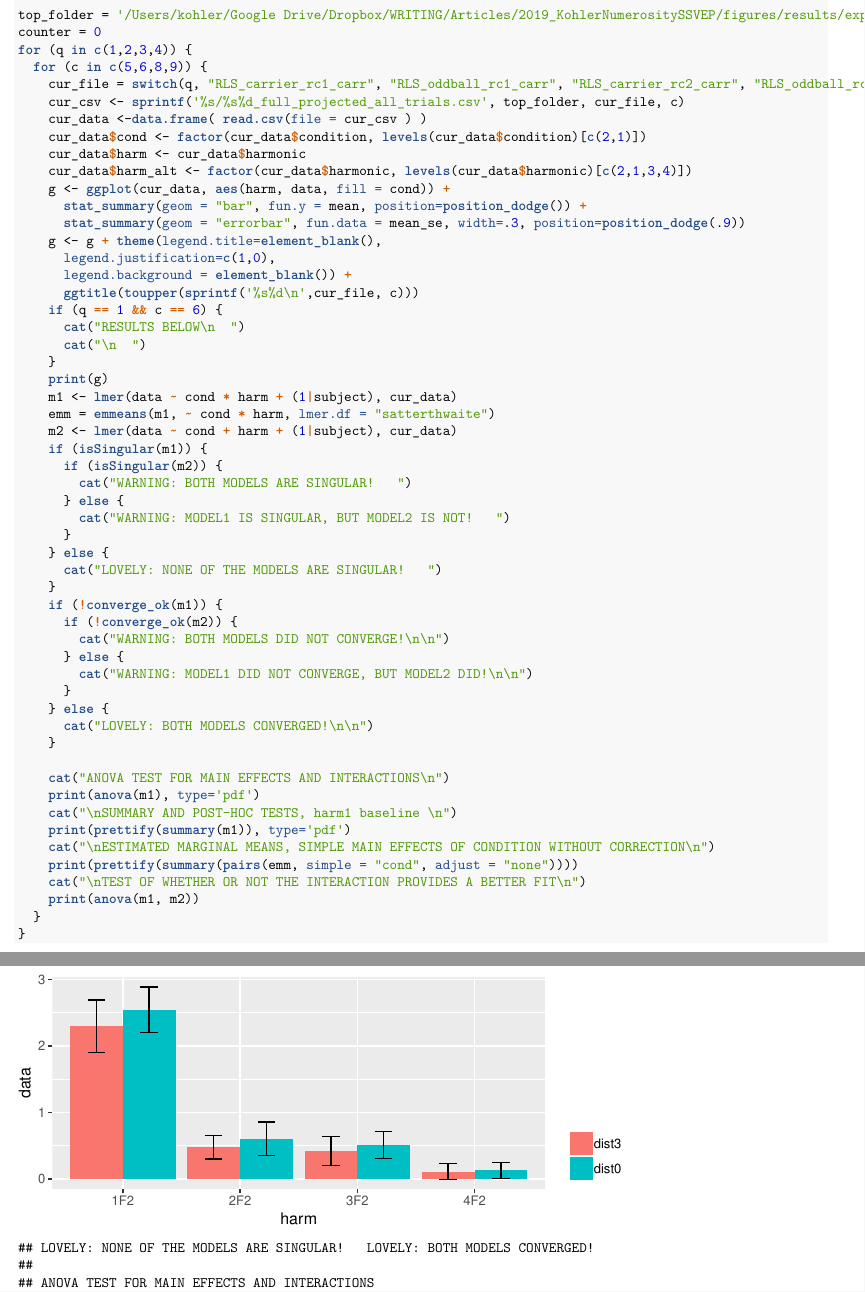
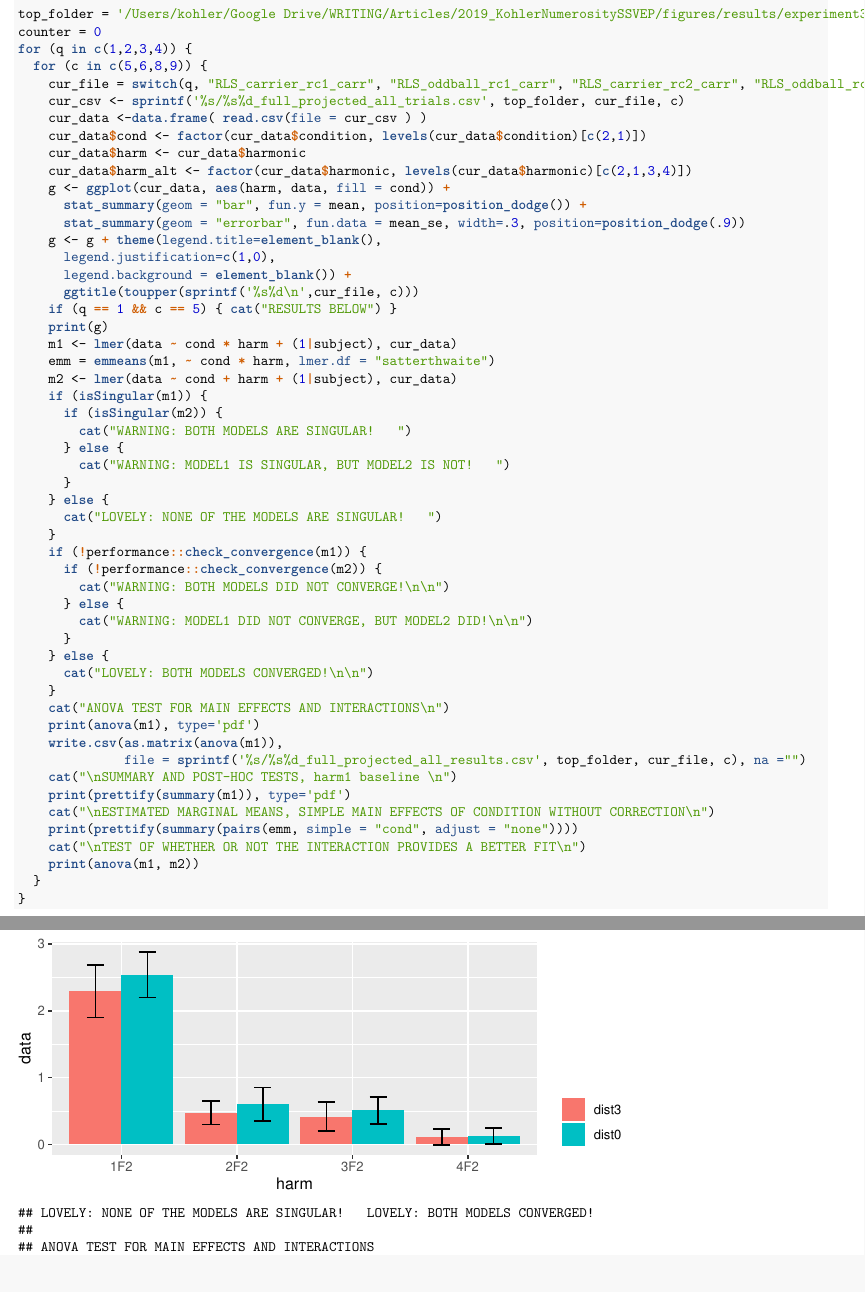
Before and after one commit to pjkohler/project-numberOddball, an R Markdown document (R/numberOddball_Exp3.Rmd): two parts of pages 1 and 2 of 17, joined at a grey line, cut so that both start at the same text. The pictures show the output file R/numberOddball_Exp3.pdf that the author committed with the source.

Commit message:
update statistical analyses

````diff
--- a/R/numberOddball_Exp3.Rmd
+++ b/R/numberOddball_Exp3.Rmd
@@ -21,7 +21,7 @@ options(width = 1800, show.signif.stars = TRUE)
 ```
 # NUMEROSITY ANALYSIS RESULTS
 ```{r, echo=TRUE, warning=FALSE, message=FALSE, fig.width=6, fig.height=3}
-top_folder = '/Users/kohler/Google Drive/Dropbox/WRITING/Articles/2019_KohlerNumerositySSVEP/figures/results/experiment3'
+top_folder = '/Users/kohler/Google Drive/WRITING/Articles/2019_KohlerNumerositySSVEP/figures/results/experiment3'
 counter = 0
 for (q in c(1,2,3,4)) {
   for (c in c(5,6,8,9)) {
@@ -38,10 +38,7 @@ for (q in c(1,2,3,4)) {
       legend.justification=c(1,0),
       legend.background = element_blank()) +
       ggtitle(toupper(sprintf('%s%d\n',cur_file, c)))
-    if (q == 1 && c == 6) {
-      cat("RESULTS BELOW\n  ")
-      cat("\n  ")
-    }
+    if (q == 1 && c == 5) { cat("RESULTS BELOW") }
     print(g)
     m1 <- lmer(data ~ cond * harm + (1|subject), cur_data)
     emm = emmeans(m1, ~ cond * harm, lmer.df = "satterthwaite")
@@ -55,8 +52,8 @@ for (q in c(1,2,3,4)) {
     } else {
       cat("LOVELY: NONE OF THE MODELS ARE SINGULAR!   ")
     }
-    if (!converge_ok(m1)) {
-      if (!converge_ok(m2)) {
+    if (!performance::check_convergence(m1)) {
+      if (!performance::check_convergence(m2)) {
         cat("WARNING: BOTH MODELS DID NOT CONVERGE!\n\n")
       } else {
         cat("WARNING: MODEL1 DID NOT CONVERGE, BUT MODEL2 DID!\n\n")
@@ -64,9 +61,10 @@ for (q in c(1,2,3,4)) {
     } else {
       cat("LOVELY: BOTH MODELS CONVERGED!\n\n")
     }
-
     cat("ANOVA TEST FOR MAIN EFFECTS AND INTERACTIONS\n")
     print(anova(m1), type='pdf')
+    write.csv(as.matrix(anova(m1)),
+              file = sprintf('%s/%s%d_full_projected_all_results.csv', top_folder, cur_file, c), na ="")
     cat("\nSUMMARY AND POST-HOC TESTS, harm1 baseline \n")
     print(prettify(summary(m1)), type='pdf')
     cat("\nESTIMATED MARGINAL MEANS, SIMPLE MAIN EFFECTS OF CONDITION WITHOUT CORRECTION\n")
````
Also changed, not shown: R/numberOddball_Exp1.Rmd (+4 -1 lines), R/numberOddball_Exp2.Rmd (+5 -4 lines), R/numberOddball_Exp1.pdf, R/numberOddball_Exp2.pdf, R/numberOddball_Exp3.pdf, 3 other files.
